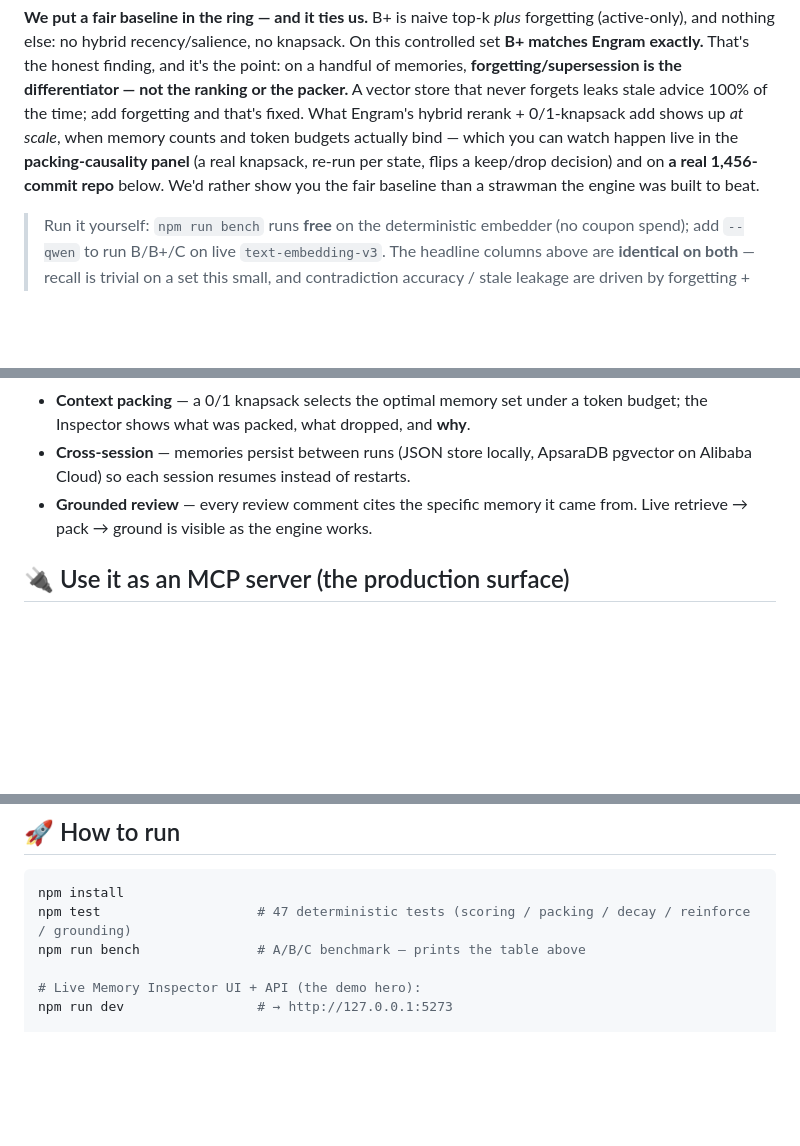
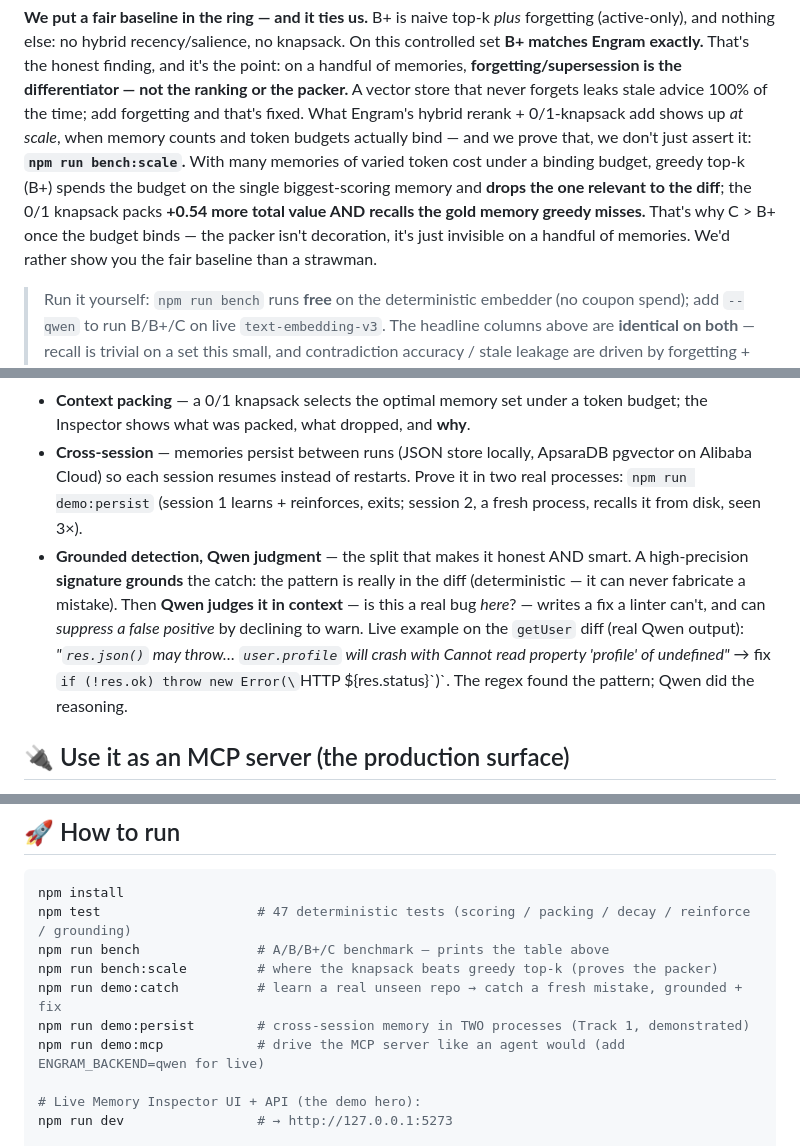
Before and after one commit to muhammadegaa/mneme, a Markdown page: README.md, 3 parts joined by grey strips. Drawn GitHub-style; blank space fills up the shorter version.

Commit message:
Docs: reframe Qwen's role (grounds→judges) + scale/persist proofs
Answer the three sharpest critiques in README + DEVPOST:
- Qwen's role in the catch is now framed honestly and backed by real live
  output: the signature GROUNDS (never fabricates), Qwen JUDGES in context
  and writes the fix a linter can't (quoted: it reasons about user.profile
  crashing, suggests the res.ok guard) — and can suppress a false positive.
- The "why the knapsack / B+ ties you" objection: point at npm run
  bench:scale (greedy drops the relevant memory, knapsack keeps it +0.54).
- Cross-session persistence (Track 1) is now a runnable two-process proof:
  npm run demo:persist. Surfaced all new demo commands in how-to-run.

Co-Authored-By: Claude Opus 4.8 <noreply@anthropic.com>

````diff
--- a/README.md
+++ b/README.md
@@ -70,10 +70,13 @@ finding, and it's the point: on a handful of memories, **forgetting/supersession
 is the differentiator — not the ranking or the packer.** A vector store that never
 forgets leaks stale advice 100% of the time; add forgetting and that's fixed. What
 Engram's hybrid rerank + 0/1-knapsack add shows up *at scale*, when memory counts
-and token budgets actually bind — which you can watch happen live in the
-**packing-causality panel** (a real knapsack, re-run per state, flips a keep/drop
-decision) and on **a real 1,456-commit repo** below. We'd rather show you the fair
-baseline than a strawman the engine was built to beat.
+and token budgets actually bind — and we prove that, we don't just assert it:
+**`npm run bench:scale`.** With many memories of varied token cost under a binding
+budget, greedy top-k (B+) spends the budget on the single biggest-scoring memory
+and **drops the one relevant to the diff**; the 0/1 knapsack packs **+0.54 more
+total value AND recalls the gold memory greedy misses.** That's why C > B+ once
+the budget binds — the packer isn't decoration, it's just invisible on a
+handful of memories. We'd rather show you the fair baseline than a strawman.
 
 > Run it yourself: `npm run bench` runs **free** on the deterministic embedder
 > (no coupon spend); add `--qwen` to run B/B+/C on live `text-embedding-v3`. The
@@ -135,8 +138,17 @@ those numbers **offline for free** — no credits, no drift. Full writeups:
   token budget; the Inspector shows what was packed, what dropped, and **why**.
 - **Cross-session** — memories persist between runs (JSON store locally,
   ApsaraDB pgvector on Alibaba Cloud) so each session resumes instead of restarts.
-- **Grounded review** — every review comment cites the specific memory it came
-  from. Live retrieve → pack → ground is visible as the engine works.
+  Prove it in two real processes: `npm run demo:persist` (session 1 learns +
+  reinforces, exits; session 2, a fresh process, recalls it from disk, seen 3×).
+- **Grounded detection, Qwen judgment** — the split that makes it honest AND
+  smart. A high-precision **signature grounds** the catch: the pattern is really
+  in the diff (deterministic — it can never fabricate a mistake). Then **Qwen
+  judges it in context** — is this a real bug *here*? — writes a fix a linter
+  can't, and can *suppress a false positive* by declining to warn. Live example
+  on the `getUser` diff (real Qwen output): *"`res.json()` may throw… `user.profile`
+  will crash with Cannot read property 'profile' of undefined"* → fix
+  `if (!res.ok) throw new Error(\`HTTP ${res.status}\`)`. The regex found the
+  pattern; Qwen did the reasoning.
 
 ## 🔌 Use it as an MCP server (the production surface)
 
@@ -211,7 +223,11 @@ managed option. Source for the diagram: [`docs/architecture.html`](docs/architec
 ```bash
 npm install
 npm test                    # 47 deterministic tests (scoring / packing / decay / reinforce / grounding)
-npm run bench               # A/B/C benchmark — prints the table above
+npm run bench               # A/B/B+/C benchmark — prints the table above
+npm run bench:scale         # where the knapsack beats greedy top-k (proves the packer)
+npm run demo:catch          # learn a real unseen repo → catch a fresh mistake, grounded + fix
+npm run demo:persist        # cross-session memory in TWO processes (Track 1, demonstrated)
+npm run demo:mcp            # drive the MCP server like an agent would (add ENGRAM_BACKEND=qwen for live)
 
 # Live Memory Inspector UI + API (the demo hero):
 npm run dev                 # → http://127.0.0.1:5273
````
Also changed, not shown: DEVPOST.md (+9 -3 lines).
